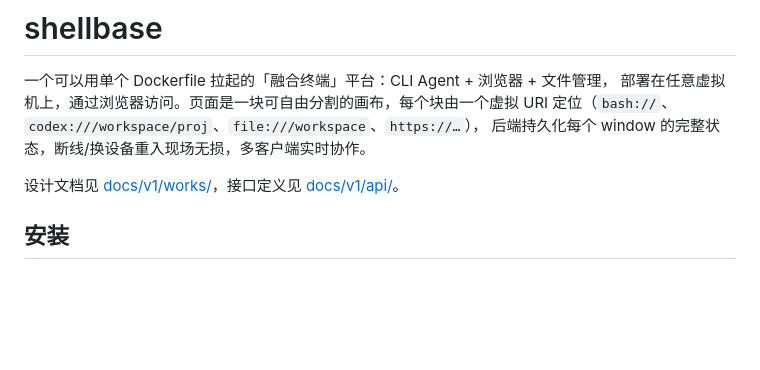
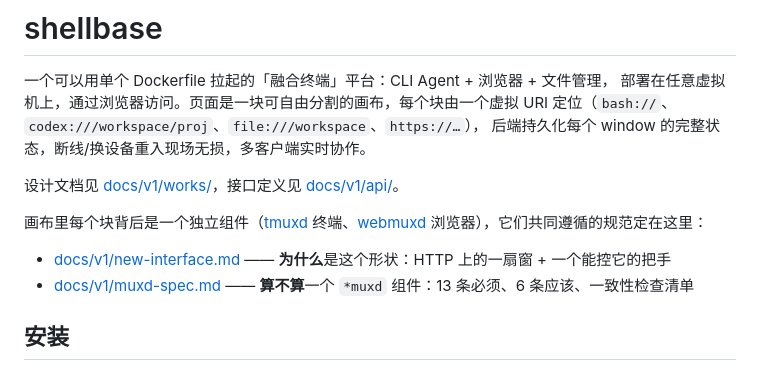
Before and after one commit to memory-co/shellbase, a Markdown page: README.md, the part around the change. GitHub-like rendering; blank space fills up the shorter version.

```diff
--- a/README.md
+++ b/README.md
@@ -6,6 +6,11 @@
 后端持久化每个 window 的完整状态，断线/换设备重入现场无损，多客户端实时协作。
 
 设计文档见 [docs/v1/works/](docs/v1/works/design.md)，接口定义见 [docs/v1/api/](docs/v1/api/README.md)。
+
+画布里每个块背后是一个独立组件（[tmuxd](https://github.com/memory-co/tmuxd) 终端、[webmuxd](https://github.com/memory-co/webmuxd) 浏览器），它们共同遵循的规范定在这里：
+
+- [docs/v1/new-interface.md](docs/v1/new-interface.md) —— **为什么**是这个形状：HTTP 上的一扇窗 + 一个能控它的把手
+- [docs/v1/muxd-spec.md](docs/v1/muxd-spec.md) —— **算不算**一个 `*muxd` 组件：13 条必须、6 条应该、一致性检查清单
 
 ## 安装
 
```
Also changed, not shown: docs/v1/muxd-spec.md (added, +217 -0 lines), docs/v1/new-interface.md (added, +182 -0 lines).
